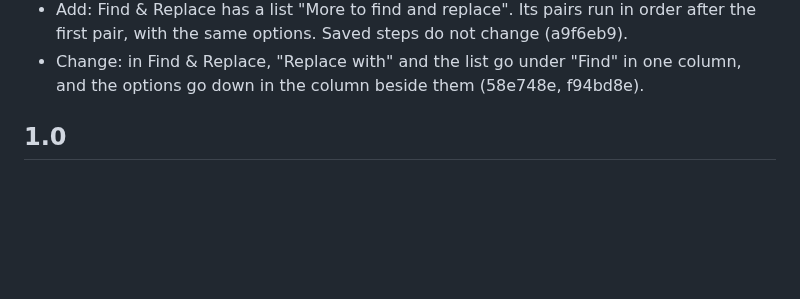
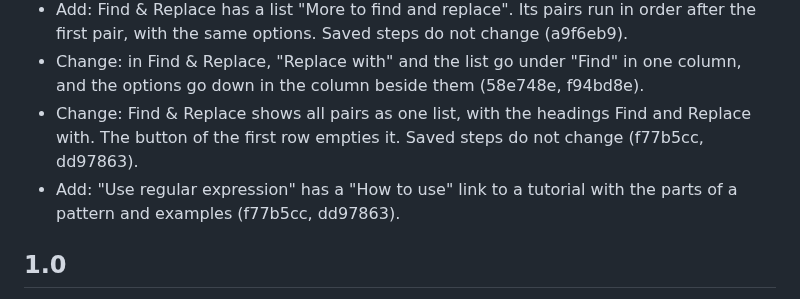
Before and after one commit to ethanpil/delimiter-lab, a Markdown page: CHANGELOG.md, the part around the change. GitHub-like rendering; blank space fills up the shorter version.

```diff
--- a/CHANGELOG.md
+++ b/CHANGELOG.md
@@ -18,6 +18,8 @@ The numbers below 1.0 are the history of the development before 1.0.
 - Change: the step Custom JavaScript is now Custom JavaScript Column. Saved workflows do not change (38e7a36).
 - Add: Find & Replace has a list "More to find and replace". Its pairs run in order after the first pair, with the same options. Saved steps do not change (a9f6eb9).
 - Change: in Find & Replace, "Replace with" and the list go under "Find" in one column, and the options go down in the column beside them (58e748e, f94bd8e).
+- Change: Find & Replace shows all pairs as one list, with the headings Find and Replace with. The button of the first row empties it. Saved steps do not change (f77b5cc, dd97863).
+- Add: "Use regular expression" has a "How to use" link to a tutorial with the parts of a pattern and examples (f77b5cc, dd97863).
 
 ## 1.0
 
```
Also changed, not shown: CONTEXT.md (+2 -2 lines).
